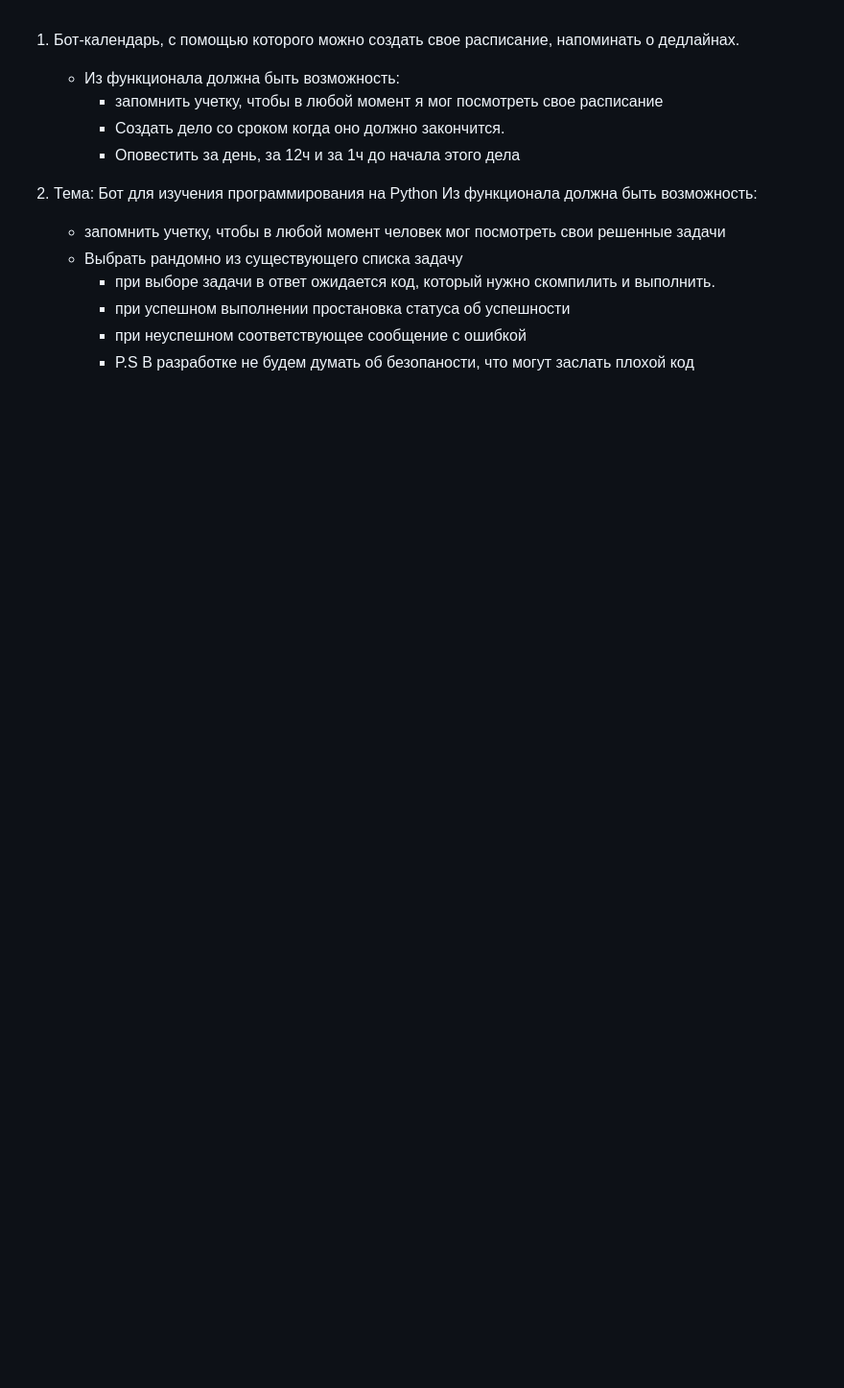
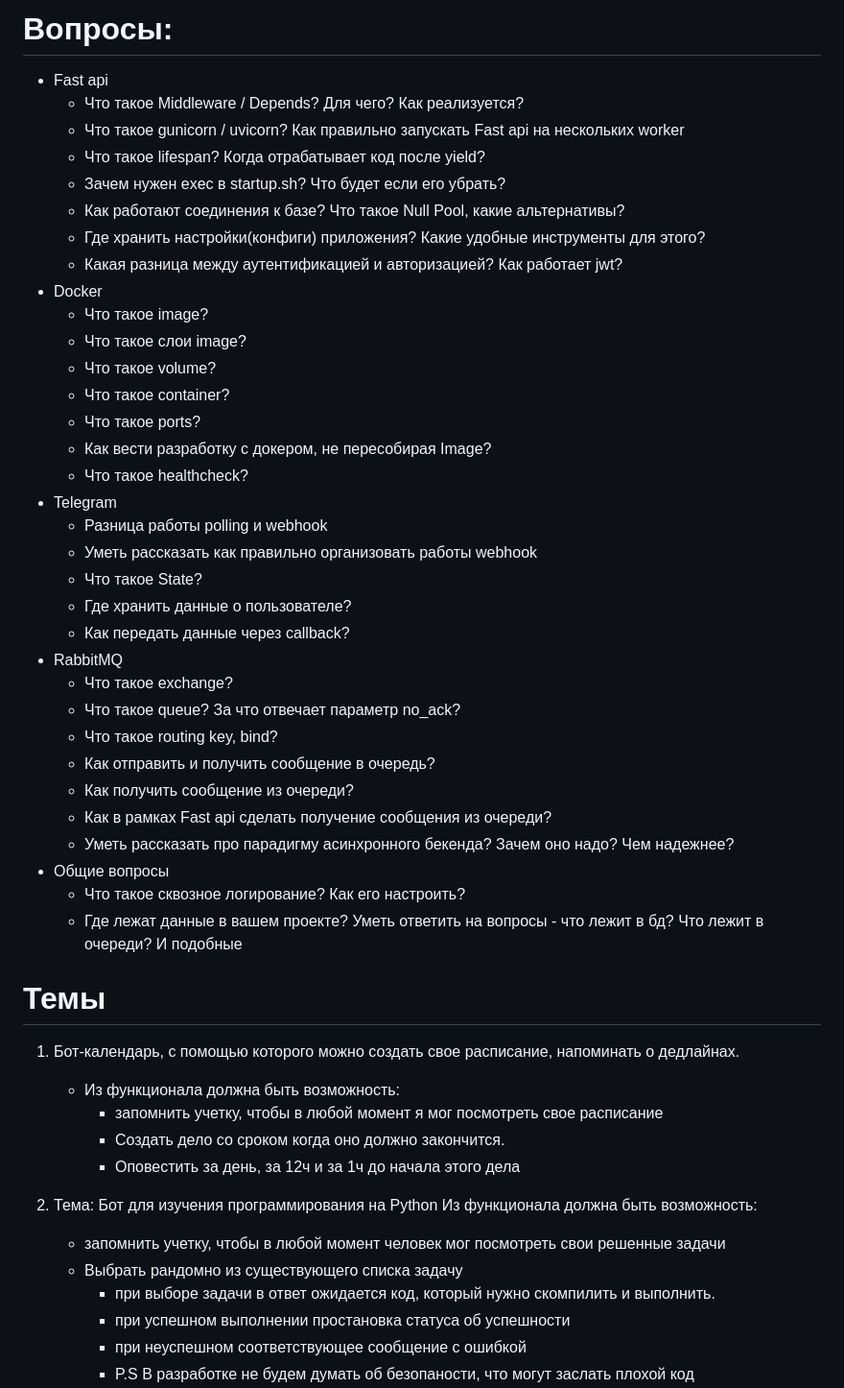
Before and after one commit to GladkihAnton/sirius_070922, a Markdown page: README.md, the part around the change. Shown: that part at 96% size. Rendered like a GitHub page; blank space fills up the shorter version.

Commit message:
Questions

```diff
--- a/README.md
+++ b/README.md
@@ -1,3 +1,40 @@
+# Вопросы:
+
+- Fast api
+  - Что такое Middleware / Depends? Для чего? Как реализуется?
+  - Что такое gunicorn / uvicorn? Как правильно запускать Fast api на нескольких worker
+  - Что такое lifespan? Когда отрабатывает код после yield?
+  - Зачем нужен exec в startup.sh? Что будет если его убрать?
+  - Как работают соединения к базе? Что такое Null Pool, какие альтернативы?
+  - Где хранить настройки(конфиги) приложения? Какие удобные инструменты для этого?
+  - Какая разница между аутентификацией и авторизацией? Как работает jwt?
+- Docker
+  - Что такое image?
+  - Что такое слои image?
+  - Что такое volume?
+  - Что такое container?
+  - Что такое ports?
+  - Как вести разработку с докером, не пересобирая Image?
+  - Что такое healthcheck?
+- Telegram
+  - Разница работы polling и webhook
+  - Уметь рассказать как правильно организовать работы webhook
+  - Что такое State?
+  - Где хранить данные о пользователе?
+  - Как передать данные через callback?
+- RabbitMQ
+  - Что такое exchange?
+  - Что такое queue? За что отвечает параметр no_ack?
+  - Что такое routing key, bind?
+  - Как отправить и получить сообщение в очередь?
+  - Как получить сообщение из очереди?
+  - Как в рамках Fast api сделать получение сообщения из очереди?
+  - Уметь рассказать про парадигму асинхронного бекенда? Зачем оно надо? Чем надежнее?
+- Общие вопросы
+  - Что такое сквозное логирование? Как его настроить?
+  - Где лежат данные в вашем проекте? Уметь ответить на вопросы - что лежит в бд? Что лежит в очереди? И подобные
+
+# Темы
 1. Бот-календарь, с помощью которого можно создать свое расписание, напоминать о дедлайнах.
    - Из функционала должна быть возможность:
      - запомнить учетку, чтобы в любой момент я мог посмотреть свое расписание
```
